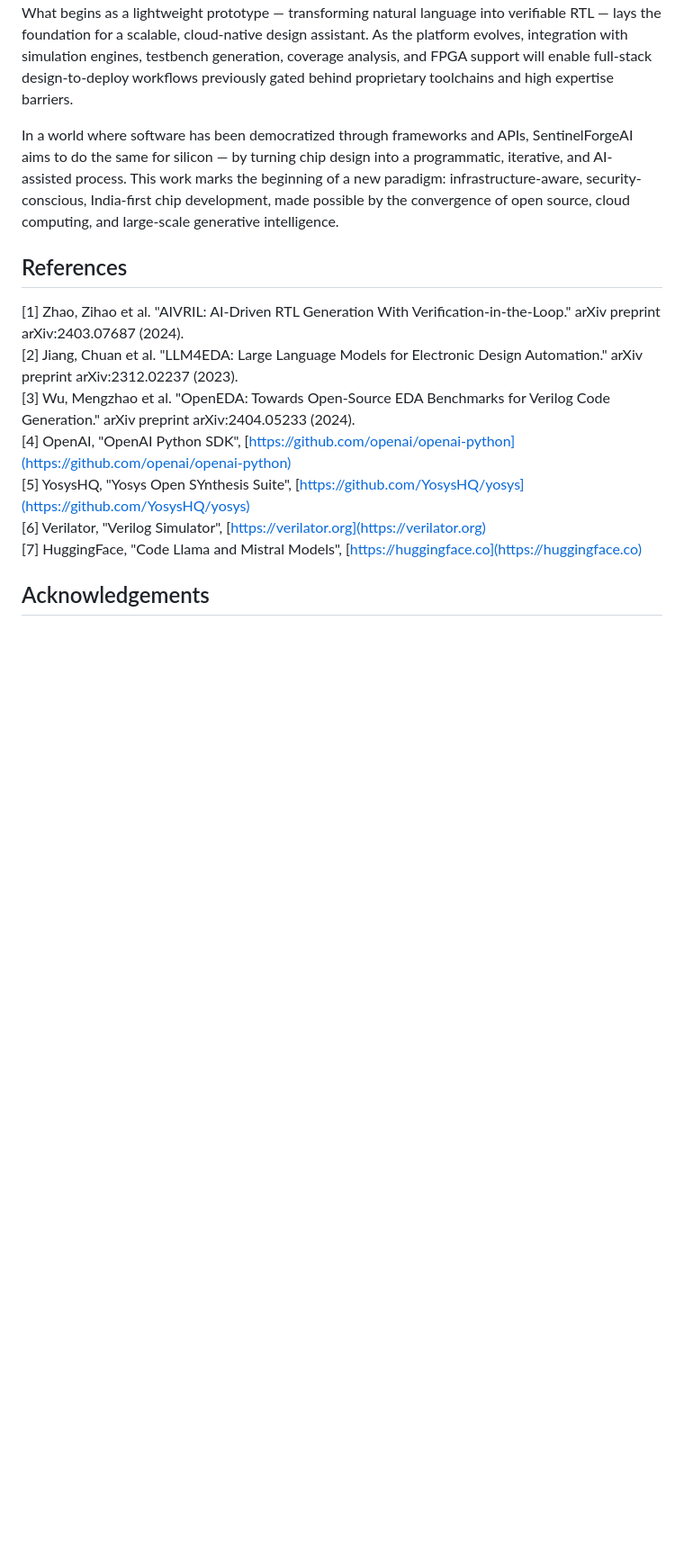
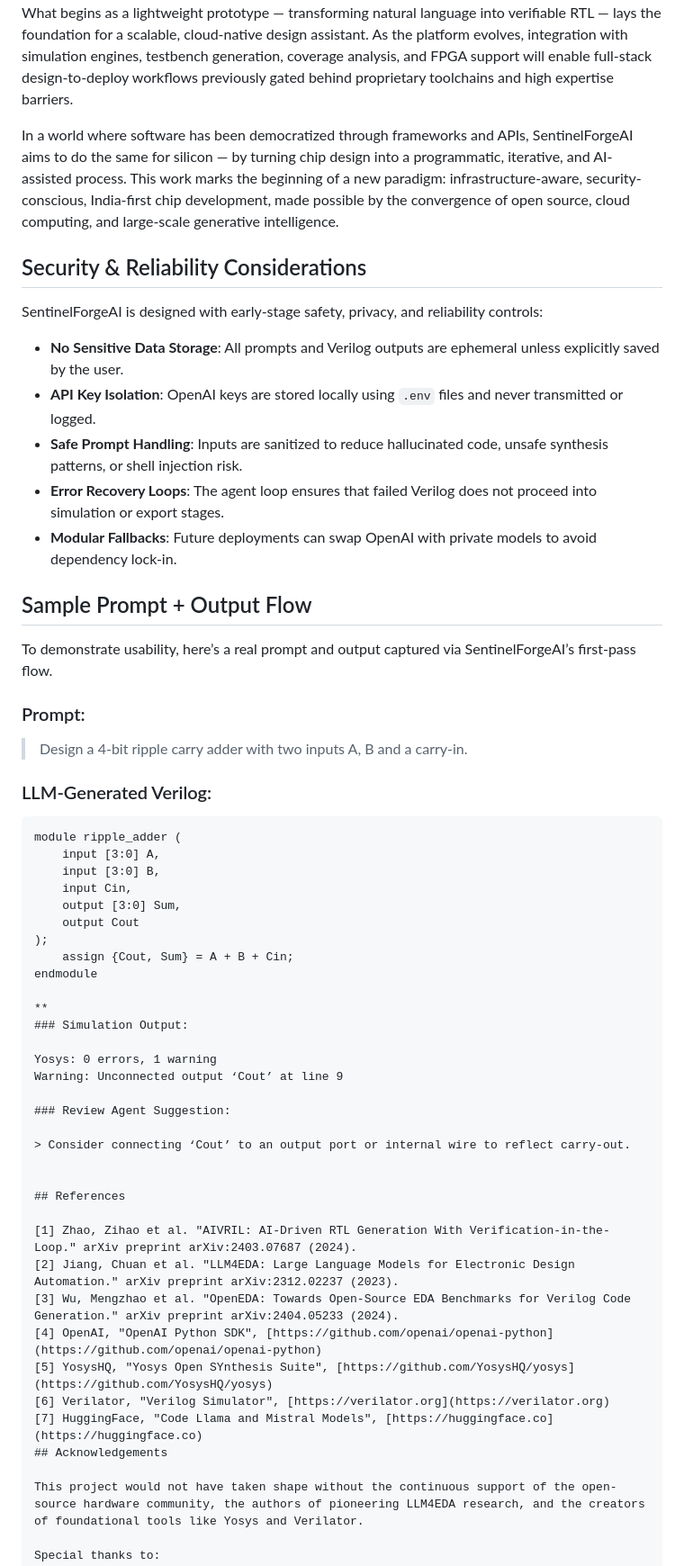
Before and after one commit to differentcalliber08/sentinelforgeai, a Markdown page: docs/research_draft.md, the part around the change. Shown: that part at 90% size. Rendered like a GitHub page; blank space fills up the shorter version.

````diff
--- a/docs/research_draft.md
+++ b/docs/research_draft.md
@@ -241,6 +241,46 @@ What begins as a lightweight prototype — transforming natural language into ve
 
 In a world where software has been democratized through frameworks and APIs, SentinelForgeAI aims to do the same for silicon — by turning chip design into a programmatic, iterative, and AI-assisted process. This work marks the beginning of a new paradigm: infrastructure-aware, security-conscious, India-first chip development, made possible by the convergence of open source, cloud computing, and large-scale generative intelligence.
 
+## Security & Reliability Considerations
+
+SentinelForgeAI is designed with early-stage safety, privacy, and reliability controls:
+
+- **No Sensitive Data Storage**: All prompts and Verilog outputs are ephemeral unless explicitly saved by the user.
+- **API Key Isolation**: OpenAI keys are stored locally using `.env` files and never transmitted or logged.
+- **Safe Prompt Handling**: Inputs are sanitized to reduce hallucinated code, unsafe synthesis patterns, or shell injection risk.
+- **Error Recovery Loops**: The agent loop ensures that failed Verilog does not proceed into simulation or export stages.
+- **Modular Fallbacks**: Future deployments can swap OpenAI with private models to avoid dependency lock-in.
+
+## Sample Prompt + Output Flow
+
+To demonstrate usability, here’s a real prompt and output captured via SentinelForgeAI’s first-pass flow.
+
+### Prompt:
+> Design a 4-bit ripple carry adder with two inputs A, B and a carry-in.
+
+### LLM-Generated Verilog:
+```verilog
+module ripple_adder (
+    input [3:0] A,
+    input [3:0] B,
+    input Cin,
+    output [3:0] Sum,
+    output Cout
+);
+    assign {Cout, Sum} = A + B + Cin;
+endmodule
+
+**
+### Simulation Output:
+
+Yosys: 0 errors, 1 warning
+Warning: Unconnected output ‘Cout’ at line 9
+
+### Review Agent Suggestion:
+
+> Consider connecting ‘Cout’ to an output port or internal wire to reflect carry-out.
+
+
 ## References
 
 [1] Zhao, Zihao et al. "AIVRIL: AI-Driven RTL Generation With Verification-in-the-Loop." arXiv preprint arXiv:2403.07687 (2024).
````
